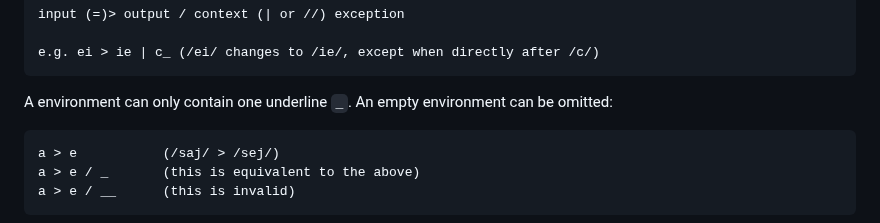
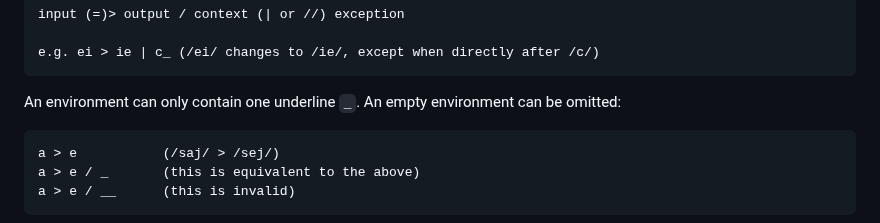
Before and after one commit to j624364/asca-rust, a Markdown page: doc.md, the part around the change. GitHub-like rendering.

Commit message:
docs: update doc.md
minor fix

````diff
--- a/doc.md
+++ b/doc.md
@@ -73,7 +73,7 @@ input (=)> output / context (| or //) exception
 e.g. ei > ie | c_ (/ei/ changes to /ie/, except when directly after /c/)
 ```
 
-A environment can only contain one underline `_`. An empty environment can be omitted:
+An environment can only contain one underline `_`. An empty environment can be omitted:
 ```
 a > e           (/saj/ > /sej/)
 a > e / _       (this is equivalent to the above)
````
